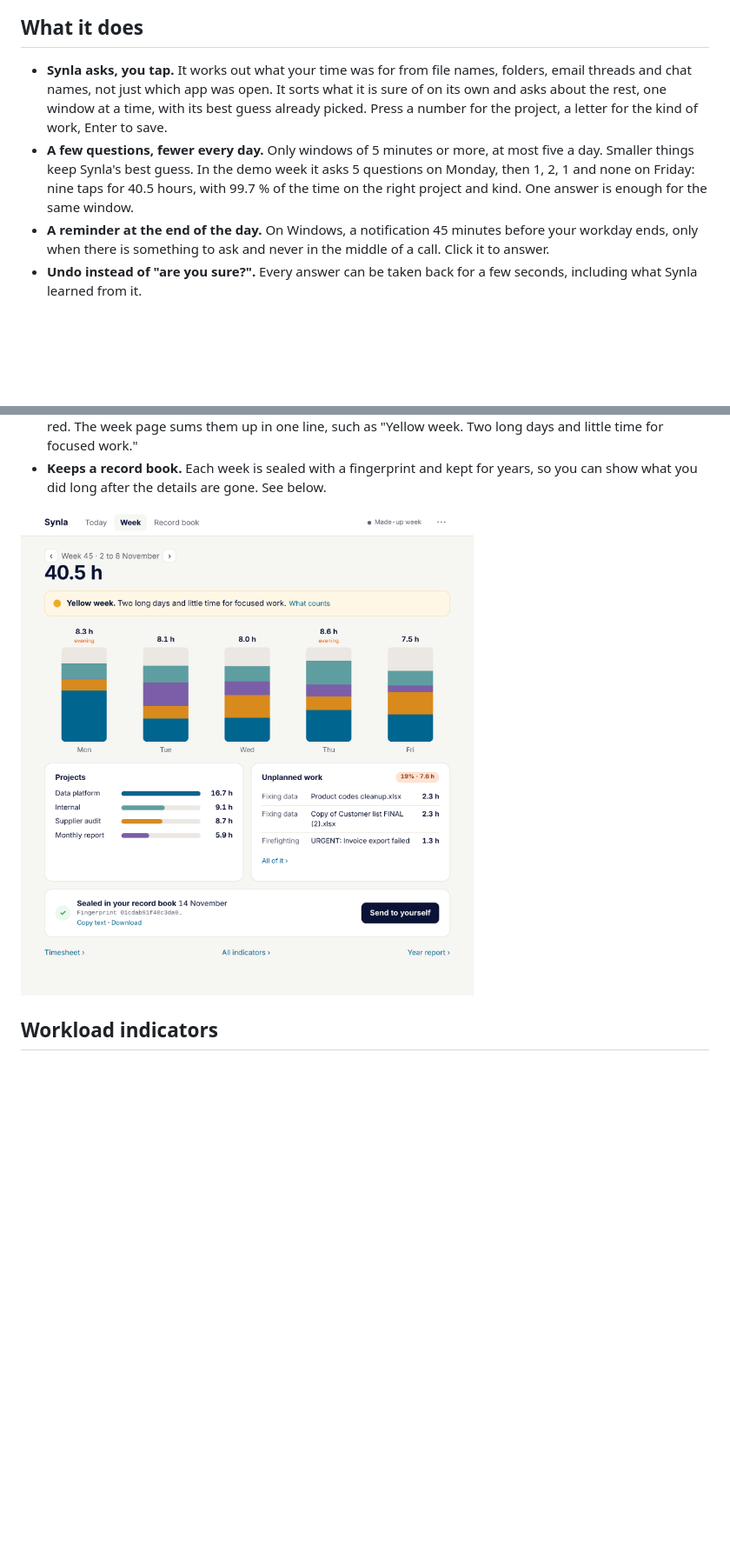
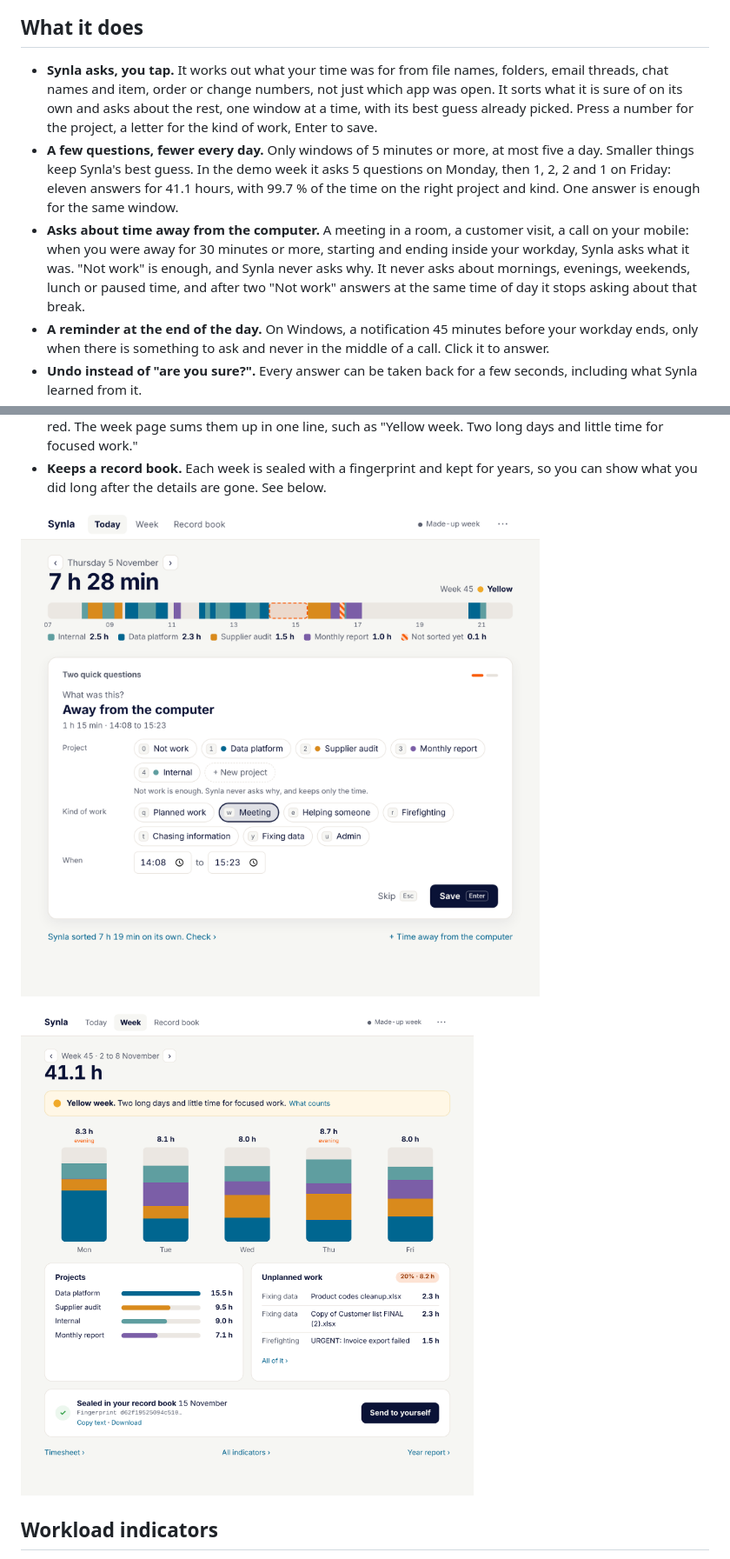
Before and after one commit to unamarie/synla, a Markdown page: README.md, 2 parts joined by grey strips. Shown at 87% size. GitHub-like rendering; pictures changed too: docs/away.png (added), docs/week.png; blank space fills up the shorter version.

```diff
--- a/README.md
+++ b/README.md
@@ -14,12 +14,16 @@ employer could use to monitor anyone.
 
 ## What it does
 
-- **Synla asks, you tap.** It works out what your time was for from file names, folders, email threads and chat names,
-  not just which app was open. It sorts what it is sure of on its own and asks about the rest, one window at a time,
+- **Synla asks, you tap.** It works out what your time was for from file names, folders, email threads, chat names
+  and item, order or change numbers, not just which app was open. It sorts what it is sure of on its own and asks about the rest, one window at a time,
   with its best guess already picked. Press a number for the project, a letter for the kind of work, Enter to save.
 - **A few questions, fewer every day.** Only windows of 5 minutes or more, at most five a day. Smaller things keep
-  Synla's best guess. In the demo week it asks 5 questions on Monday, then 1, 2, 1 and none on Friday: nine taps for
-  40.5 hours, with 99.7 % of the time on the right project and kind. One answer is enough for the same window.
+  Synla's best guess. In the demo week it asks 5 questions on Monday, then 1, 2, 2 and 1 on Friday: eleven answers
+  for 41.1 hours, with 99.7 % of the time on the right project and kind. One answer is enough for the same window.
+- **Asks about time away from the computer.** A meeting in a room, a customer visit, a call on your mobile: when you
+  were away for 30 minutes or more, starting and ending inside your workday, Synla asks what it was. "Not work" is
+  enough, and Synla never asks why. It never asks about mornings, evenings, weekends, lunch or paused time, and after
+  two "Not work" answers at the same time of day it stops asking about that break.
 - **A reminder at the end of the day.** On Windows, a notification 45 minutes before your workday ends, only when
   there is something to ask and never in the middle of a call. Click it to answer.
 - **Undo instead of "are you sure?".** Every answer can be taken back for a few seconds, including what Synla learned
@@ -36,6 +40,8 @@ employer could use to monitor anyone.
   sums them up in one line, such as "Yellow week. Two long days and little time for focused work."
 - **Keeps a record book.** Each week is sealed with a fingerprint and kept for years, so you can show what you did
   long after the details are gone. See below.
+
+![Time away from the computer](docs/away.png)
 
 ![Week](docs/week.png)
 
```
Also changed, not shown: other parts of README.md (+20 -7 lines), docs/record-book.png, docs/today.png, docs/your-data.png, 9 other files.
